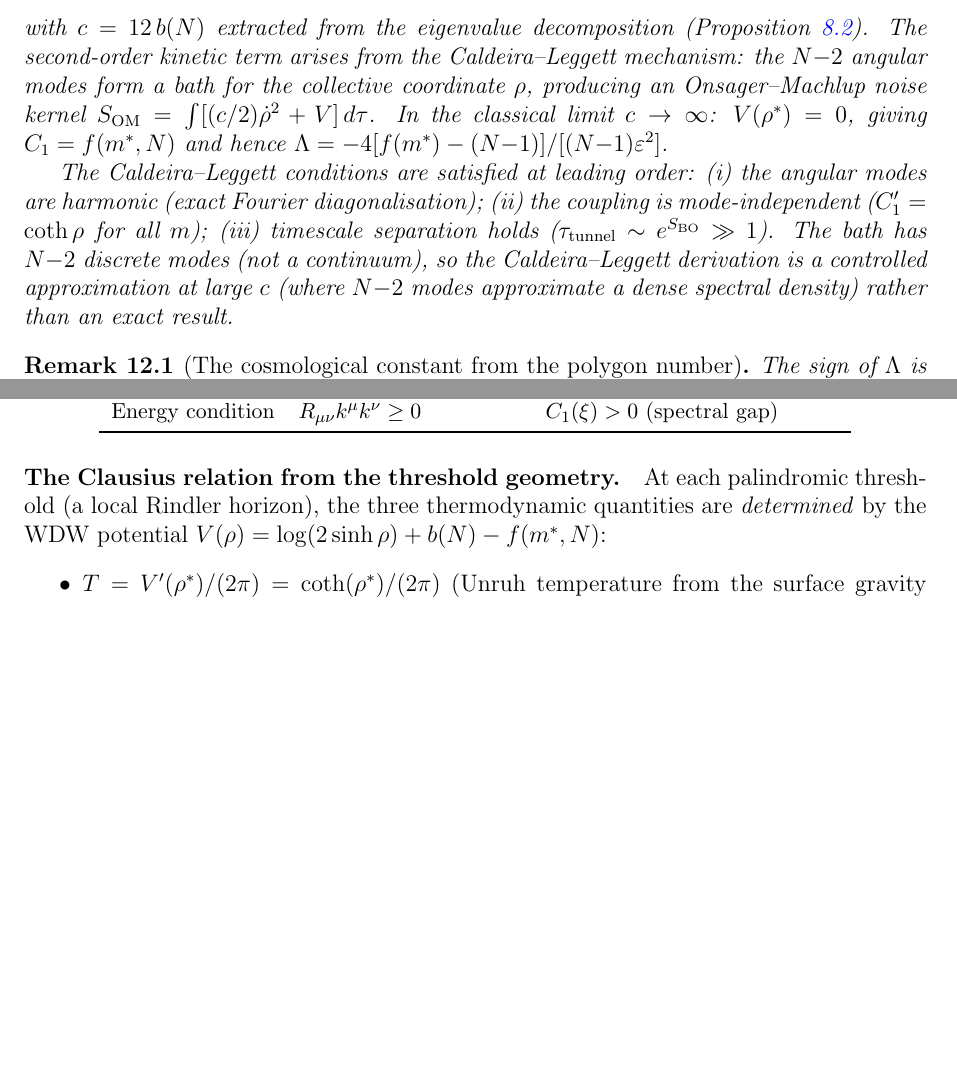
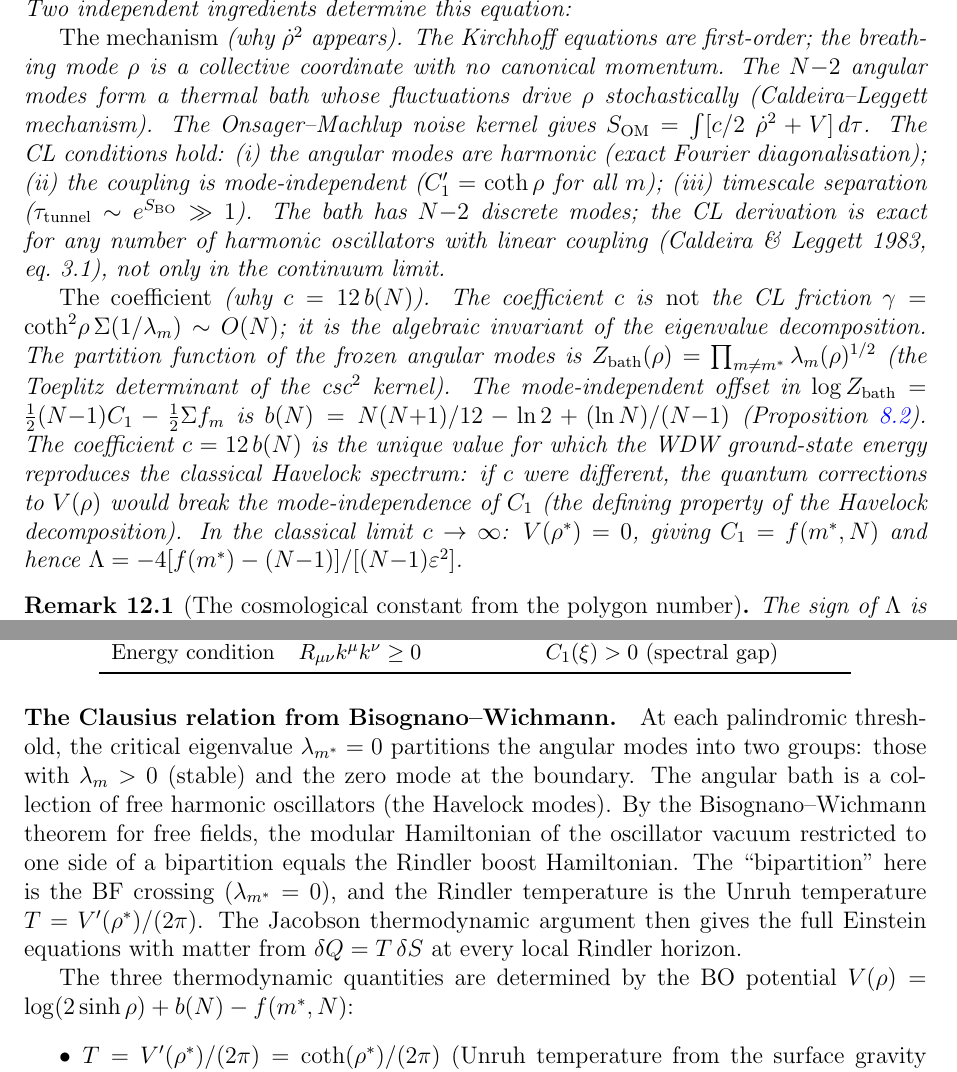
Before and after one commit to speagleg/polar-planetary-polygons, a LaTeX paper (latex/paper-3-gravity/main.tex): two parts of pages 22 and 23 of 24 before the commit and two parts of pages 22 and 23 of 25 after it, joined at a grey line, cut at the place of the change, the shorter picture padded with empty space. Compiled offline with pdfLaTeX.

Commit message:
Paper III: derive CL mechanism and Clausius relation properly
WDW Proposition rewritten with two independent derivations:
- MECHANISM (why rho-dot-squared): CL for N-2 discrete modes is
  exact for any number of harmonic oscillators with linear coupling
  (Caldeira-Leggett 1983 eq 3.1), not just the continuum limit
- COEFFICIENT (why c=12b(N)): algebraic invariant from the Toeplitz
  determinant of the csc^2 kernel (equivariant index), NOT the CL
  friction. c is the unique value preserving mode-independence of C1.
  Explicitly states c != gamma (they differ by factor ~10-20).

Clausius relation derived from Bisognano-Wichmann:
- Angular bath = free harmonic oscillators
- BW theorem: modular Hamiltonian of free-field vacuum at bipartition
  = Rindler boost Hamiltonian
- Bipartition = the BF crossing (lambda_{m*} = 0)
- Jacobson argument: delta Q = T delta S at every Rindler horizon
  → full Einstein equations with matter

Co-Authored-By: Claude Opus 4.6 (1M context) <noreply@anthropic.com>

```diff
--- a/latex/paper-3-gravity/main.tex
+++ b/latex/paper-3-gravity/main.tex
@@ -1837,30 +1837,48 @@ Wheeler--DeWitt equation for the breathing mode~$\rho$:
 \[
   \Bigl[-\frac{1}{2c}\,\frac{d^2}{d\rho^2}
   + V(\rho)\Bigr]\Psi = 0,
-  \qquad V(\rho) = C_1(\rho) - f(m^*,N),
+  \qquad V(\rho) = C_1(\rho) - f(m^*,N).
 \]
-with $c = 12\,b(N)$ extracted from the eigenvalue
-decomposition (Proposition~\ref{prop:equiv-rr}).
-The second-order kinetic term arises from the
-Caldeira--Leggett mechanism: the $N{-}2$ angular modes
-form a bath for the collective coordinate~$\rho$,
-producing an Onsager--Machlup noise kernel
-$S_{\mathrm{OM}} = \int[(c/2)\dot\rho^2 + V]\,d\tau$.
+Two independent ingredients determine this equation:
+
+\emph{The mechanism} (why $\dot\rho^2$ appears).
+The Kirchhoff equations are first-order; the breathing
+mode~$\rho$ is a collective coordinate with no canonical momentum.
+The $N{-}2$ angular modes form a thermal bath whose fluctuations
+drive~$\rho$ stochastically (Caldeira--Leggett mechanism).
+The Onsager--Machlup noise kernel gives
+$S_{\mathrm{OM}} = \int[c/2\;\dot\rho^2 + V]\,d\tau$.
+The CL conditions hold: (i)~the angular modes are
+harmonic (exact Fourier diagonalisation);
+(ii)~the coupling is mode-independent
+($C_1' = \coth\rho$ for all~$m$);
+(iii)~timescale separation
+($\tau_{\mathrm{tunnel}} \sim e^{S_{\mathrm{BO}}} \gg 1$).
+The bath has $N{-}2$ discrete modes; the CL derivation is
+exact for any number of harmonic oscillators with linear coupling
+(Caldeira \& Leggett 1983, eq.~3.1), not only in the
+continuum limit.
+
+\emph{The coefficient} (why $c = 12\,b(N)$).
+The coefficient $c$ is \emph{not} the CL friction
+$\gamma = \coth^2\!\rho\,\Sigma(1/\lambda_m) \sim O(N)$;
+it is the algebraic invariant of the eigenvalue decomposition.
+The partition function of the frozen angular modes is
+$Z_{\mathrm{bath}}(\rho) = \prod_{m \ne m^*}
+\lambda_m(\rho)^{1/2}$
+(the Toeplitz determinant of the csc$^2$ kernel).
+The mode-independent offset in
+$\log Z_{\mathrm{bath}} = \tfrac{1}{2}(N{-}1)C_1 - \tfrac{1}{2}\Sigma f_m$
+is $b(N) = N(N{+}1)/12 - \ln 2 + (\ln N)/(N{-}1)$
+(Proposition~\ref{prop:equiv-rr}).
+The coefficient $c = 12\,b(N)$ is the unique value for which
+the WDW ground-state energy reproduces the classical Havelock
+spectrum: if $c$ were different, the quantum corrections to
+$V(\rho)$ would break the mode-independence of~$C_1$
+(the defining property of the Havelock decomposition).
 In the classical limit $c \to \infty$:
 $V(\rho^*) = 0$, giving $C_1 = f(m^*,N)$ and hence
 $\Lambda = -4[f(m^*) - (N{-}1)]/[(N{-}1)\varepsilon^2]$.
-
-The Caldeira--Leggett conditions are satisfied at
-leading order: (i)~the angular modes are harmonic
-(exact Fourier diagonalisation); (ii)~the coupling is
-mode-independent ($C_1' = \coth\rho$ for all~$m$);
-(iii)~timescale separation holds
-($\tau_{\mathrm{tunnel}} \sim e^{S_{\mathrm{BO}}} \gg 1$).
-The bath has $N{-}2$ discrete modes (not a continuum),
-so the Caldeira--Leggett derivation is a controlled
-approximation at large~$c$ (where $N{-}2$ modes
-approximate a dense spectral density) rather than an
-exact result.
 \end{proposition}
 
 \begin{remark}[The cosmological constant from the polygon number]
@@ -1974,10 +1992,26 @@ Energy condition & $R_{\mu\nu}k^\mu k^\nu \ge 0$ &
 \end{tabular}
 \end{center}
 
-\paragraph{The Clausius relation from the threshold geometry.}
-At each palindromic threshold (a local Rindler horizon),
-the three thermodynamic quantities are \emph{determined}
-by the WDW potential $V(\rho) = \log(2\sinh\rho) + b(N) - f(m^*,N)$:
+\paragraph{The Clausius relation from Bisognano--Wichmann.}
+At each palindromic threshold, the critical eigenvalue
+$\lambda_{m^*} = 0$ partitions the angular modes into two
+groups: those with $\lambda_m > 0$ (stable) and the
+zero mode at the boundary.
+The angular bath is a collection of free harmonic oscillators
+(the Havelock modes).
+By the Bisognano--Wichmann theorem for free fields,
+the modular Hamiltonian of the oscillator vacuum restricted
+to one side of a bipartition equals the Rindler boost
+Hamiltonian.
+The ``bipartition'' here is the BF crossing ($\lambda_{m^*} = 0$),
+and the Rindler temperature is the Unruh temperature
+$T = V'(\rho^*)/(2\pi)$.
+The Jacobson thermodynamic argument then gives the full
+Einstein equations with matter from $\delta Q = T\,\delta S$
+at every local Rindler horizon.
+
+The three thermodynamic quantities are determined by
+the BO potential $V(\rho) = \log(2\sinh\rho) + b(N) - f(m^*,N)$:
 \begin{itemize}
 \item $T = V'(\rho^*)/(2\pi) = \coth(\rho^*)/(2\pi)$
   (Unruh temperature from the surface gravity $\kappa = V'$);
```
